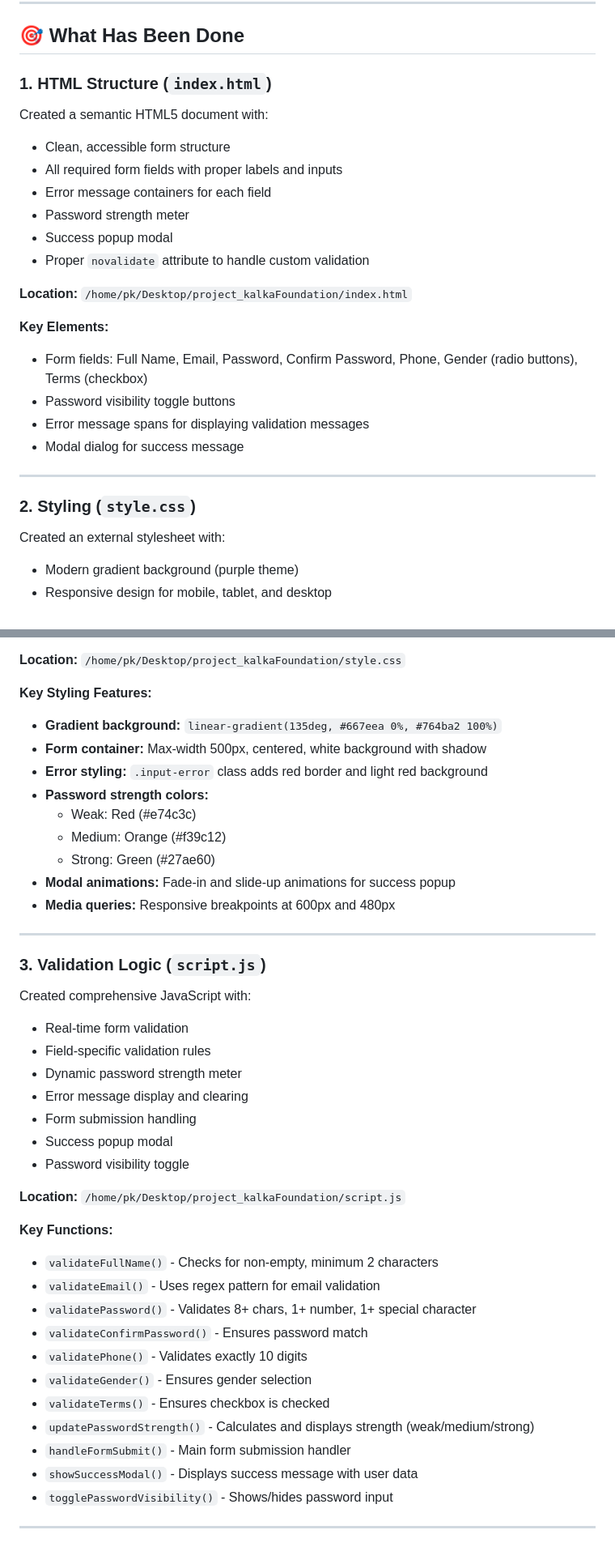
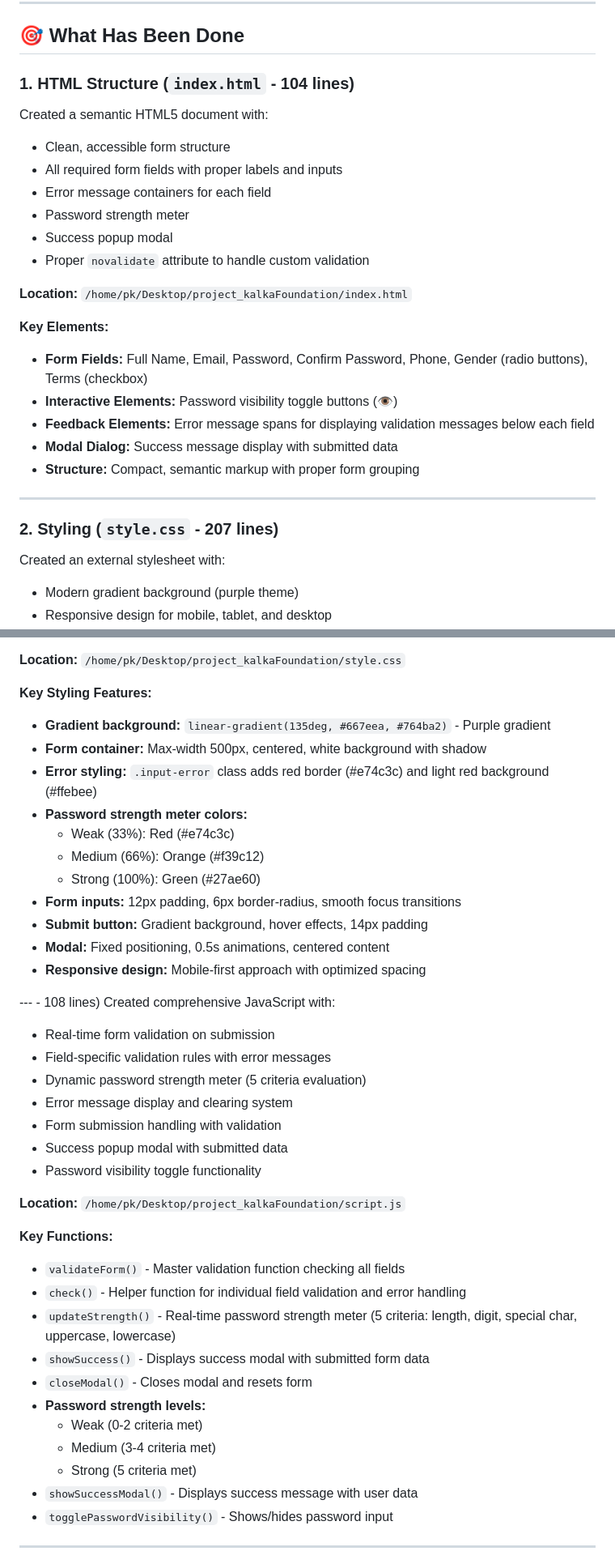
Before and after one commit to sonu3435/Asignment_kalkaFoundation, a Markdown page: README.md, 2 parts joined by grey strips. Shown at 81% size. Rendered like a GitHub page.

Commit message:
add: update statics readme.md

```diff
--- a/README.md
+++ b/README.md
@@ -10,7 +10,7 @@ A complete, fully functional user registration and validation form built with **
 
 ## 🎯 What Has Been Done
 
-### 1. **HTML Structure** (`index.html`)
+### 1. **HTML Structure** (`index.html` - 104 lines)
 Created a semantic HTML5 document with:
 - Clean, accessible form structure
 - All required form fields with proper labels and inputs
@@ -22,14 +22,15 @@ Created a semantic HTML5 document with:
 **Location:** `/home/pk/Desktop/project_kalkaFoundation/index.html`
 
 **Key Elements:**
-- Form fields: Full Name, Email, Password, Confirm Password, Phone, Gender (radio buttons), Terms (checkbox)
-- Password visibility toggle buttons
-- Error message spans for displaying validation messages
-- Modal dialog for success message
+- **Form Fields:** Full Name, Email, Password, Confirm Password, Phone, Gender (radio buttons), Terms (checkbox)
+- **Interactive Elements:** Password visibility toggle buttons (👁️)
+- **Feedback Elements:** Error message spans for displaying validation messages below each field
+- **Modal Dialog:** Success message display with submitted data
+- **Structure:** Compact, semantic markup with proper form grouping
 
 ---
 
-### 2. **Styling** (`style.css`)
+### 2. **Styling** (`style.css` - 207 lines)
 Created an external stylesheet with:
 - Modern gradient background (purple theme)
 - Responsive design for mobile, tablet, and desktop
@@ -42,40 +43,40 @@ Created an external stylesheet with:
 **Location:** `/home/pk/Desktop/project_kalkaFoundation/style.css`
 
 **Key Styling Features:**
-- **Gradient background:** `linear-gradient(135deg, #667eea 0%, #764ba2 100%)`
+- **Gradient background:** `linear-gradient(135deg, #667eea, #764ba2)` - Purple gradient
 - **Form container:** Max-width 500px, centered, white background with shadow
-- **Error styling:** `.input-error` class adds red border and light red background
-- **Password strength colors:**
-  - Weak: Red (#e74c3c)
-  - Medium: Orange (#f39c12)
-  - Strong: Green (#27ae60)
-- **Modal animations:** Fade-in and slide-up animations for success popup
-- **Media queries:** Responsive breakpoints at 600px and 480px
+- **Error styling:** `.input-error` class adds red border (#e74c3c) and light red background (#ffebee)
+- **Password strength meter colors:**
+  - Weak (33%): Red (#e74c3c)
+  - Medium (66%): Orange (#f39c12)
+  - Strong (100%): Green (#27ae60)
+- **Form inputs:** 12px padding, 6px border-radius, smooth focus transitions
+- **Submit button:** Gradient background, hover effects, 14px padding
+- **Modal:** Fixed positioning, 0.5s animations, centered content
+- **Responsive design:** Mobile-first approach with optimized spacing
 
----
-
-### 3. **Validation Logic** (`script.js`)
+--- - 108 lines)
 Created comprehensive JavaScript with:
-- Real-time form validation
-- Field-specific validation rules
-- Dynamic password strength meter
-- Error message display and clearing
-- Form submission handling
-- Success popup modal
-- Password visibility toggle
+- Real-time form validation on submission
+- Field-specific validation rules with error messages
+- Dynamic password strength meter (5 criteria evaluation)
+- Error message display and clearing system
+- Form submission handling with validation
+- Success popup modal with submitted data
+- Password visibility toggle functionality
 
 **Location:** `/home/pk/Desktop/project_kalkaFoundation/script.js`
 
 **Key Functions:**
-- `validateFullName()` - Checks for non-empty, minimum 2 characters
-- `validateEmail()` - Uses regex pattern for email validation
-- `validatePassword()` - Validates 8+ chars, 1+ number, 1+ special character
-- `validateConfirmPassword()` - Ensures password match
-- `validatePhone()` - Validates exactly 10 digits
-- `validateGender()` - Ensures gender selection
-- `validateTerms()` - Ensures checkbox is checked
-- `updatePasswordStrength()` - Calculates and displays strength (weak/medium/strong)
-- `handleFormSubmit()` - Main form submission handler
+- `validateForm()` - Master validation function checking all fields
+- `check()` - Helper function for individual field validation and error handling
+- `updateStrength()` - Real-time password strength meter (5 criteria: length, digit, special char, uppercase, lowercase)
+- `showSuccess()` - Displays success modal with submitted form data
+- `closeModal()` - Closes modal and resets form
+- **Password strength levels:**
+  - Weak (0-2 criteria met)
+  - Medium (3-4 criteria met)
+  - Strong (5 criteria met)
 - `showSuccessModal()` - Displays success message with user data
 - `togglePasswordVisibility()` - Shows/hides password input
 
```
Also changed, not shown: other parts of README.md (+6 -3 lines).
